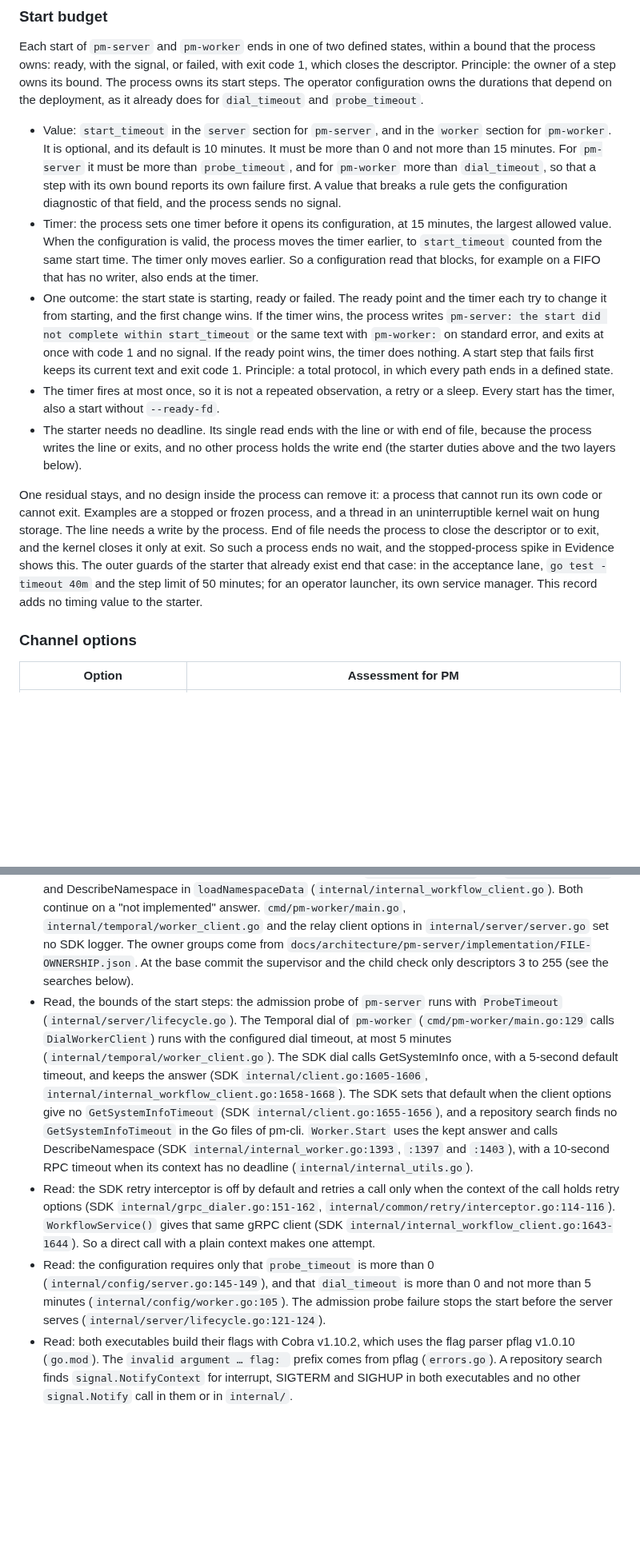
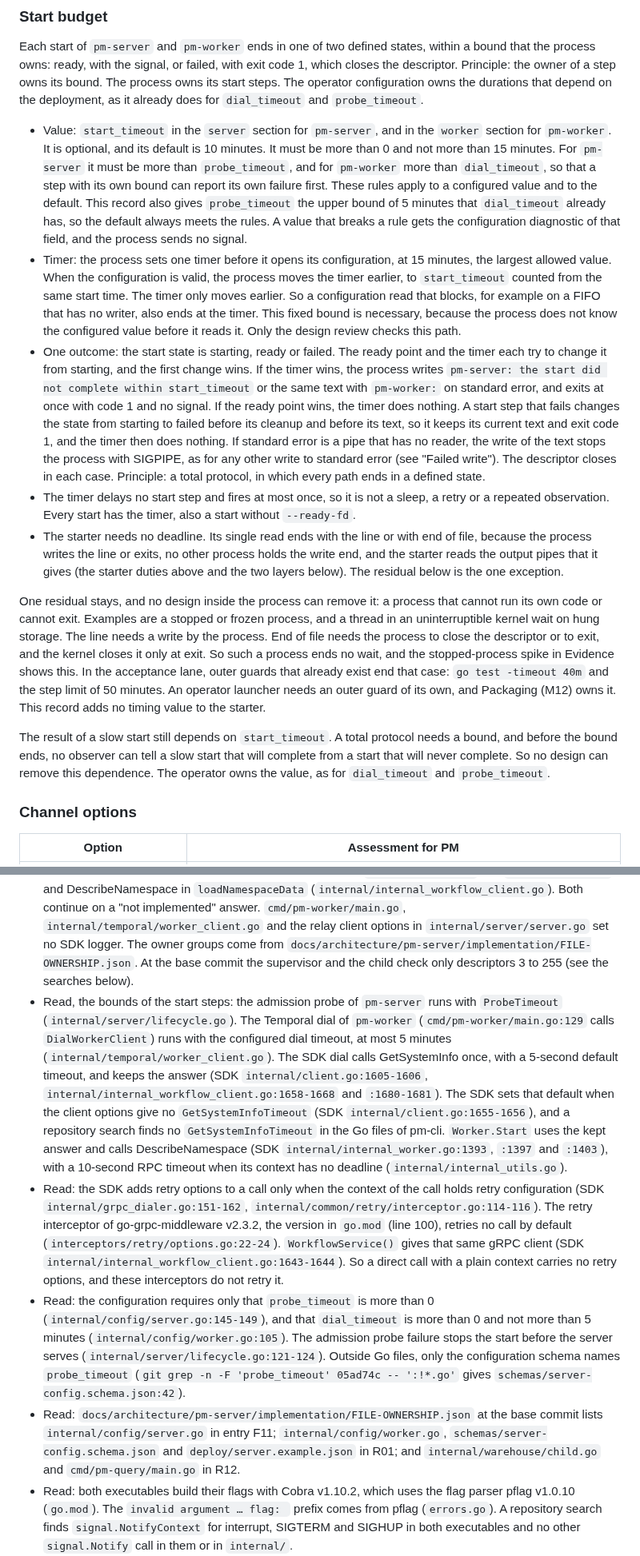
Before and after one commit to polymetrics-ai/pm-cli, a Markdown page: docs/decisions/0005-process-ready-signal.md, 2 parts joined by grey strips. Shown at 80% size. GitHub-like rendering; blank space fills up the shorter version.

```diff
--- a/docs/decisions/0005-process-ready-signal.md
+++ b/docs/decisions/0005-process-ready-signal.md
@@ -68,13 +68,15 @@ So the signal proves each of these steps and nothing more. Principle: a signal p
 
 Each start of `pm-server` and `pm-worker` ends in one of two defined states, within a bound that the process owns: ready, with the signal, or failed, with exit code 1, which closes the descriptor. Principle: the owner of a step owns its bound. The process owns its start steps. The operator configuration owns the durations that depend on the deployment, as it already does for `dial_timeout` and `probe_timeout`.
 
-- Value: `start_timeout` in the `server` section for `pm-server`, and in the `worker` section for `pm-worker`. It is optional, and its default is 10 minutes. It must be more than 0 and not more than 15 minutes. For `pm-server` it must be more than `probe_timeout`, and for `pm-worker` more than `dial_timeout`, so that a step with its own bound reports its own failure first. A value that breaks a rule gets the configuration diagnostic of that field, and the process sends no signal.
-- Timer: the process sets one timer before it opens its configuration, at 15 minutes, the largest allowed value. When the configuration is valid, the process moves the timer earlier, to `start_timeout` counted from the same start time. The timer only moves earlier. So a configuration read that blocks, for example on a FIFO that has no writer, also ends at the timer.
-- One outcome: the start state is starting, ready or failed. The ready point and the timer each try to change it from starting, and the first change wins. If the timer wins, the process writes `pm-server: the start did not complete within start_timeout` or the same text with `pm-worker:` on standard error, and exits at once with code 1 and no signal. If the ready point wins, the timer does nothing. A start step that fails first keeps its current text and exit code 1. Principle: a total protocol, in which every path ends in a defined state.
-- The timer fires at most once, so it is not a repeated observation, a retry or a sleep. Every start has the timer, also a start without `--ready-fd`.
-- The starter needs no deadline. Its single read ends with the line or with end of file, because the process writes the line or exits, and no other process holds the write end (the starter duties above and the two layers below).
+- Value: `start_timeout` in the `server` section for `pm-server`, and in the `worker` section for `pm-worker`. It is optional, and its default is 10 minutes. It must be more than 0 and not more than 15 minutes. For `pm-server` it must be more than `probe_timeout`, and for `pm-worker` more than `dial_timeout`, so that a step with its own bound can report its own failure first. These rules apply to a configured value and to the default. This record also gives `probe_timeout` the upper bound of 5 minutes that `dial_timeout` already has, so the default always meets the rules. A value that breaks a rule gets the configuration diagnostic of that field, and the process sends no signal.
+- Timer: the process sets one timer before it opens its configuration, at 15 minutes, the largest allowed value. When the configuration is valid, the process moves the timer earlier, to `start_timeout` counted from the same start time. The timer only moves earlier. So a configuration read that blocks, for example on a FIFO that has no writer, also ends at the timer. This fixed bound is necessary, because the process does not know the configured value before it reads it. Only the design review checks this path.
+- One outcome: the start state is starting, ready or failed. The ready point and the timer each try to change it from starting, and the first change wins. If the timer wins, the process writes `pm-server: the start did not complete within start_timeout` or the same text with `pm-worker:` on standard error, and exits at once with code 1 and no signal. If the ready point wins, the timer does nothing. A start step that fails changes the state from starting to failed before its cleanup and before its text, so it keeps its current text and exit code 1, and the timer then does nothing. If standard error is a pipe that has no reader, the write of the text stops the process with SIGPIPE, as for any other write to standard error (see "Failed write"). The descriptor closes in each case. Principle: a total protocol, in which every path ends in a defined state.
+- The timer delays no start step and fires at most once, so it is not a sleep, a retry or a repeated observation. Every start has the timer, also a start without `--ready-fd`.
+- The starter needs no deadline. Its single read ends with the line or with end of file, because the process writes the line or exits, no other process holds the write end, and the starter reads the output pipes that it gives (the starter duties above and the two layers below). The residual below is the one exception.
 
-One residual stays, and no design inside the process can remove it: a process that cannot run its own code or cannot exit. Examples are a stopped or frozen process, and a thread in an uninterruptible kernel wait on hung storage. The line needs a write by the process. End of file needs the process to close the descriptor or to exit, and the kernel closes it only at exit. So such a process ends no wait, and the stopped-process spike in Evidence shows this. The outer guards of the starter that already exist end that case: in the acceptance lane, `go test -timeout 40m` and the step limit of 50 minutes; for an operator launcher, its own service manager. This record adds no timing value to the starter.
+One residual stays, and no design inside the process can remove it: a process that cannot run its own code or cannot exit. Examples are a stopped or frozen process, and a thread in an uninterruptible kernel wait on hung storage. The line needs a write by the process. End of file needs the process to close the descriptor or to exit, and the kernel closes it only at exit. So such a process ends no wait, and the stopped-process spike in Evidence shows this. In the acceptance lane, outer guards that already exist end that case: `go test -timeout 40m` and the step limit of 50 minutes. An operator launcher needs an outer guard of its own, and Packaging (M12) owns it. This record adds no timing value to the starter.
+
+The result of a slow start still depends on `start_timeout`. A total protocol needs a bound, and before the bound ends, no observer can tell a slow start that will complete from a start that will never complete. So no design can remove this dependence. The operator owns the value, as for `dial_timeout` and `probe_timeout`.
 
 ### Channel options
 
@@ -190,9 +193,10 @@ The single-signal scenario shows that the process closes the descriptor after th
 - Not run: the spike on Linux or with go1.27.1, any Gherkin scenario, and a measurement of the Temporal server long-poll default.
 - Run: an offline `pm-server` built from the current main. A repeated `--config` printed `pm-server: invalid argument "b" for "--config" flag: --config may be supplied exactly once`, and `--config` with no value printed `pm-server: flag needs an argument: --config`. Both exited with code 1. This shows the flag parser texts that the refusals above use.
 - Read: the Temporal Go SDK v1.48.0 calls GetSystemInfo in `ensureInitialized` and `loadCapabilities`, and DescribeNamespace in `loadNamespaceData` (`internal/internal_workflow_client.go`). Both continue on a "not implemented" answer. `cmd/pm-worker/main.go`, `internal/temporal/worker_client.go` and the relay client options in `internal/server/server.go` set no SDK logger. The owner groups come from `docs/architecture/pm-server/implementation/FILE-OWNERSHIP.json`. At the base commit the supervisor and the child check only descriptors 3 to 255 (see the searches below).
-- Read, the bounds of the start steps: the admission probe of `pm-server` runs with `ProbeTimeout` (`internal/server/lifecycle.go`). The Temporal dial of `pm-worker` (`cmd/pm-worker/main.go:129` calls `DialWorkerClient`) runs with the configured dial timeout, at most 5 minutes (`internal/temporal/worker_client.go`). The SDK dial calls GetSystemInfo once, with a 5-second default timeout, and keeps the answer (SDK `internal/client.go:1605-1606`, `internal/internal_workflow_client.go:1658-1668`). The SDK sets that default when the client options give no `GetSystemInfoTimeout` (SDK `internal/client.go:1655-1656`), and a repository search finds no `GetSystemInfoTimeout` in the Go files of pm-cli. `Worker.Start` uses the kept answer and calls DescribeNamespace (SDK `internal/internal_worker.go:1393`, `:1397` and `:1403`), with a 10-second RPC timeout when its context has no deadline (`internal/internal_utils.go`).
-- Read: the SDK retry interceptor is off by default and retries a call only when the context of the call holds retry options (SDK `internal/grpc_dialer.go:151-162`, `internal/common/retry/interceptor.go:114-116`). `WorkflowService()` gives that same gRPC client (SDK `internal/internal_workflow_client.go:1643-1644`). So a direct call with a plain context makes one attempt.
-- Read: the configuration requires only that `probe_timeout` is more than 0 (`internal/config/server.go:145-149`), and that `dial_timeout` is more than 0 and not more than 5 minutes (`internal/config/worker.go:105`). The admission probe failure stops the start before the server serves (`internal/server/lifecycle.go:121-124`).
+- Read, the bounds of the start steps: the admission probe of `pm-server` runs with `ProbeTimeout` (`internal/server/lifecycle.go`). The Temporal dial of `pm-worker` (`cmd/pm-worker/main.go:129` calls `DialWorkerClient`) runs with the configured dial timeout, at most 5 minutes (`internal/temporal/worker_client.go`). The SDK dial calls GetSystemInfo once, with a 5-second default timeout, and keeps the answer (SDK `internal/client.go:1605-1606`, `internal/internal_workflow_client.go:1658-1668` and `:1680-1681`). The SDK sets that default when the client options give no `GetSystemInfoTimeout` (SDK `internal/client.go:1655-1656`), and a repository search finds no `GetSystemInfoTimeout` in the Go files of pm-cli. `Worker.Start` uses the kept answer and calls DescribeNamespace (SDK `internal/internal_worker.go:1393`, `:1397` and `:1403`), with a 10-second RPC timeout when its context has no deadline (`internal/internal_utils.go`).
+- Read: the SDK adds retry options to a call only when the context of the call holds retry configuration (SDK `internal/grpc_dialer.go:151-162`, `internal/common/retry/interceptor.go:114-116`). The retry interceptor of go-grpc-middleware v2.3.2, the version in `go.mod` (line 100), retries no call by default (`interceptors/retry/options.go:22-24`). `WorkflowService()` gives that same gRPC client (SDK `internal/internal_workflow_client.go:1643-1644`). So a direct call with a plain context carries no retry options, and these interceptors do not retry it.
+- Read: the configuration requires only that `probe_timeout` is more than 0 (`internal/config/server.go:145-149`), and that `dial_timeout` is more than 0 and not more than 5 minutes (`internal/config/worker.go:105`). The admission probe failure stops the start before the server serves (`internal/server/lifecycle.go:121-124`). Outside Go files, only the configuration schema names `probe_timeout` (`git grep -n -F 'probe_timeout' 05ad74c -- ':!*.go'` gives `schemas/server-config.schema.json:42`).
+- Read: `docs/architecture/pm-server/implementation/FILE-OWNERSHIP.json` at the base commit lists `internal/config/server.go` in entry F11; `internal/config/worker.go`, `schemas/server-config.schema.json` and `deploy/server.example.json` in R01; and `internal/warehouse/child.go` and `cmd/pm-query/main.go` in R12.
 - Read: both executables build their flags with Cobra v1.10.2, which uses the flag parser pflag v1.0.10 (`go.mod`). The `invalid argument … flag: ` prefix comes from pflag (`errors.go`). A repository search finds `signal.NotifyContext` for interrupt, SIGTERM and SIGHUP in both executables and no other `signal.Notify` call in them or in `internal/`.
 - Read: the SDK `RegisterWorkflow` and `RegisterActivity` add to the worker's own registry (`internal/internal_worker.go`). `Run` calls `Stop` on an interrupt, and `pm-worker` sets `WorkerStopTimeout` from its drain timeout (`cmd/pm-worker/main.go`).
 - Read: the query child starts in `startChildAttempt` (`internal/warehouse/child.go:426`), which `(*QueryChild).Execute` calls (`internal/warehouse/child.go:168` and `internal/warehouse/child.go:187`). The query service calls `Execute` (`internal/warehouse/query.go:383`), and `internal/httpapi/warehouse.go:64` builds the query service with `warehouse.NewQueryService`. `warehouse.MaterializeParquetSegment` calls `Execute` (`internal/warehouse/parquet.go:223`), and `internal/sync/etl.go:197` calls `MaterializeParquetSegment`. The public query result (`warehouseQueryResponse` in `internal/httpapi/warehouse.go`) copies no field of the child report, and no code outside `internal/warehouse` reads the child report.
```
Also changed, not shown: other parts of docs/decisions/0005-process-ready-signal.md (+19 -17 lines), docs/architecture/decisions.md (+1 -1 lines).
